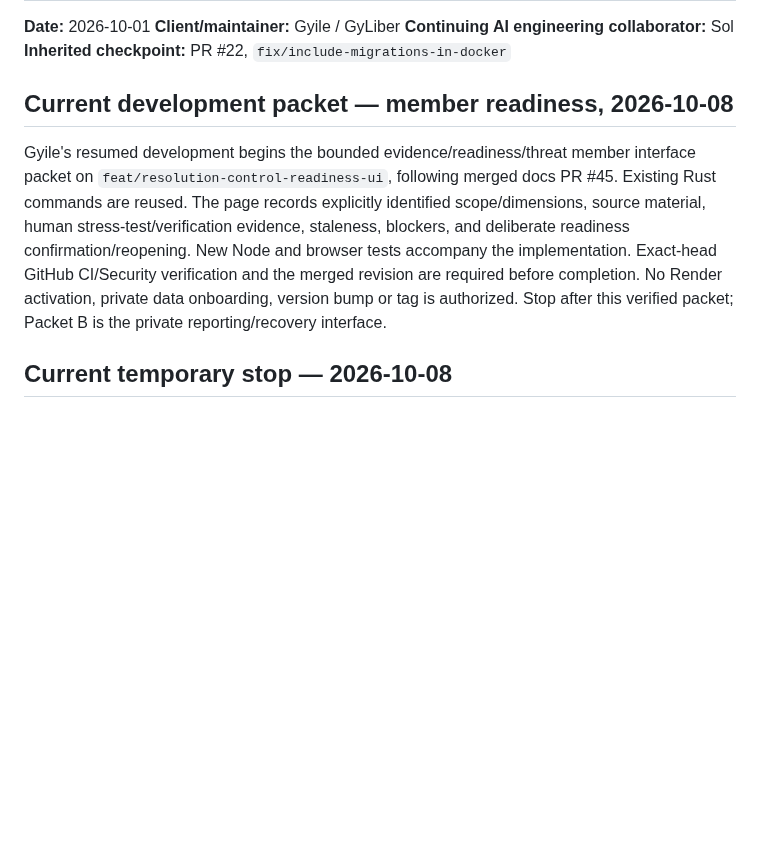
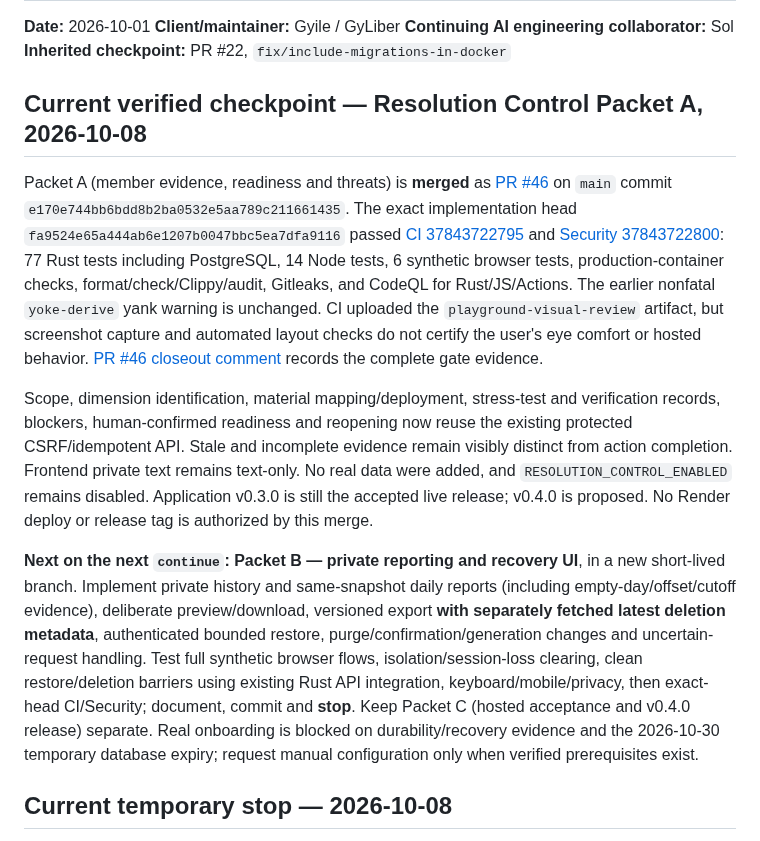
Before and after one commit to GyLiber/gyliber-command-center, a Markdown page: docs/governance/DEVELOPMENT_HANDOFF.md, the part around the change. Drawn GitHub-style; blank space fills up the shorter version.

Commit message:
docs(resolution): checkpoint verified Packet A and precise Packet B resumption

```diff
--- a/docs/governance/DEVELOPMENT_HANDOFF.md
+++ b/docs/governance/DEVELOPMENT_HANDOFF.md
@@ -5,9 +5,13 @@
 **Continuing AI engineering collaborator:** Sol
 **Inherited checkpoint:** PR #22, `fix/include-migrations-in-docker`
 
-## Current development packet — member readiness, 2026-10-08
+## Current verified checkpoint — Resolution Control Packet A, 2026-10-08
 
-Gyile's resumed development begins the bounded evidence/readiness/threat member interface packet on `feat/resolution-control-readiness-ui`, following merged docs PR #45. Existing Rust commands are reused. The page records explicitly identified scope/dimensions, source material, human stress-test/verification evidence, staleness, blockers, and deliberate readiness confirmation/reopening. New Node and browser tests accompany the implementation. Exact-head GitHub CI/Security verification and the merged revision are required before completion. No Render activation, private data onboarding, version bump or tag is authorized. Stop after this verified packet; Packet B is the private reporting/recovery interface.
+Packet A (member evidence, readiness and threats) is **merged** as [PR #46](https://github.com/GyLiber/gyliber-command-center/pull/46) on `main` commit `e170e744bb6bdd8b2ba0532e5aa789c211661435`. The exact implementation head `fa9524e65a444ab6e1207b0047bbc5ea7dfa9116` passed [CI 37843722795](https://github.com/GyLiber/gyliber-command-center/actions/runs/37843722795) and [Security 37843722800](https://github.com/GyLiber/gyliber-command-center/actions/runs/37843722800): 77 Rust tests including PostgreSQL, 14 Node tests, 6 synthetic browser tests, production-container checks, format/check/Clippy/audit, Gitleaks, and CodeQL for Rust/JS/Actions. The earlier nonfatal `yoke-derive` yank warning is unchanged. CI uploaded the `playground-visual-review` artifact, but screenshot capture and automated layout checks do not certify the user's eye comfort or hosted behavior. [PR #46 closeout comment](https://github.com/GyLiber/gyliber-command-center/pull/46) records the complete gate evidence.
+
+Scope, dimension identification, material mapping/deployment, stress-test and verification records, blockers, human-confirmed readiness and reopening now reuse the existing protected CSRF/idempotent API. Stale and incomplete evidence remain visibly distinct from action completion. Frontend private text remains text-only. No real data were added, and `RESOLUTION_CONTROL_ENABLED` remains disabled. Application v0.3.0 is still the accepted live release; v0.4.0 is proposed. No Render deploy or release tag is authorized by this merge.
+
+**Next on the next `continue`: Packet B — private reporting and recovery UI**, in a new short-lived branch. Implement private history and same-snapshot daily reports (including empty-day/offset/cutoff evidence), deliberate preview/download, versioned export **with separately fetched latest deletion metadata**, authenticated bounded restore, purge/confirmation/generation changes and uncertain-request handling. Test full synthetic browser flows, isolation/session-loss clearing, clean restore/deletion barriers using existing Rust API integration, keyboard/mobile/privacy, then exact-head CI/Security; document, commit and **stop**. Keep Packet C (hosted acceptance and v0.4.0 release) separate. Real onboarding is blocked on durability/recovery evidence and the 2026-10-30 temporary database expiry; request manual configuration only when verified prerequisites exist.
 
 ## Current temporary stop — 2026-10-08
 
```
